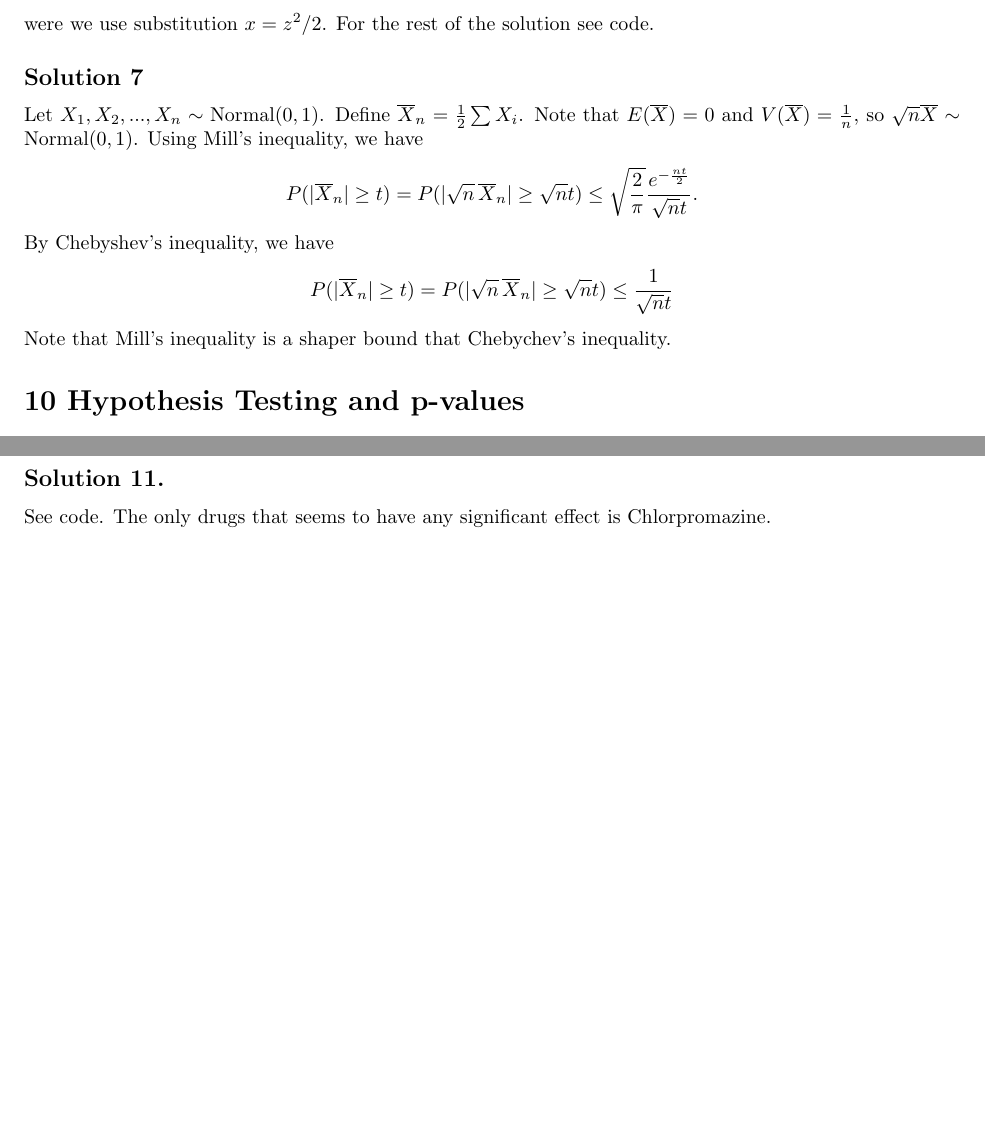
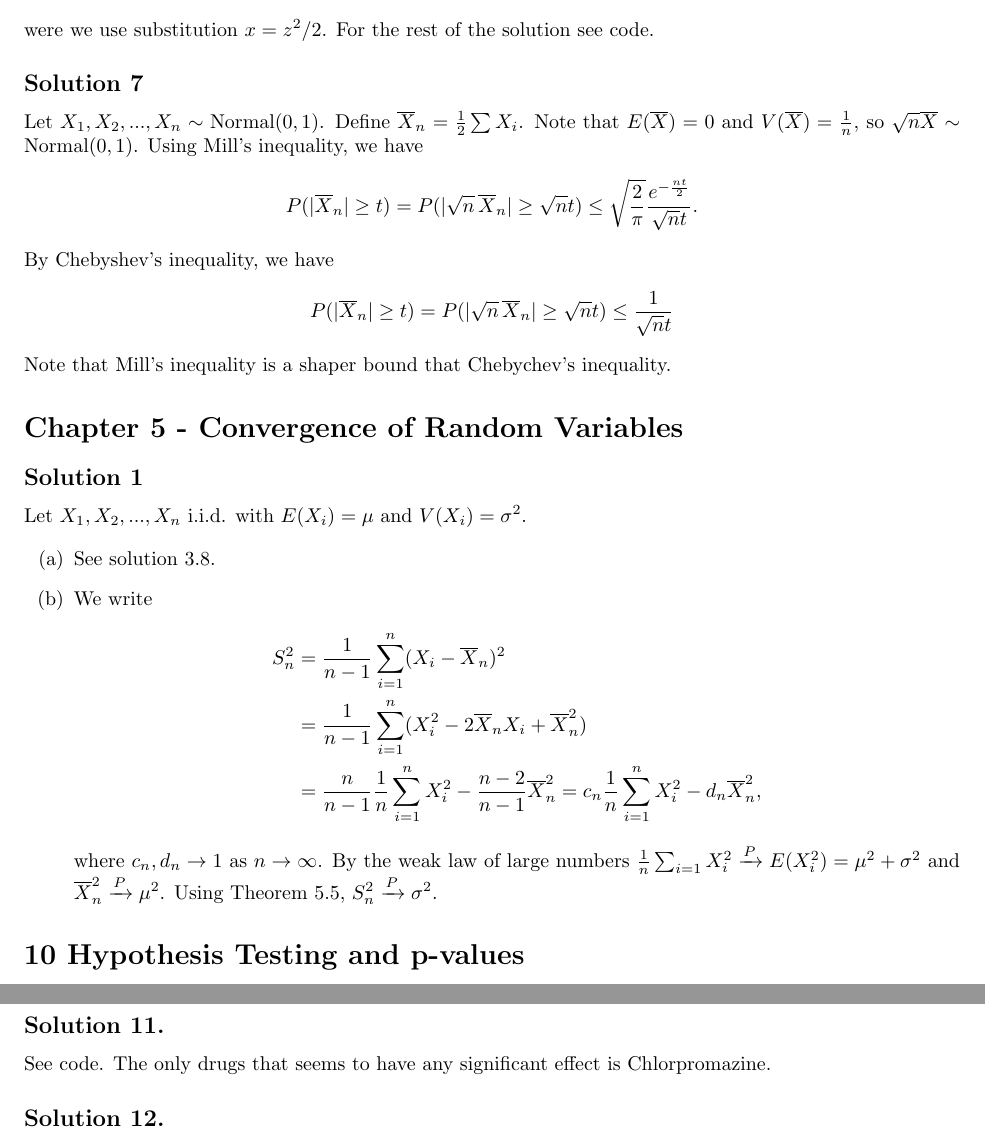
Before and after one commit to noudald/all-of-statistics, a LaTeX document (main.tex, which reads ch5.tex): two parts of pages 13 and 14 of 15 before the commit and two parts of pages 13 and 15 of 16 after it, joined at a grey line, cut so that both start at the same text, the shorter picture padded with empty space. Compiled offline with pdfLaTeX.

Commit message:
Solution 5.1

```diff
--- /dev/null
+++ b/ch5.tex
@@ -0,0 +1,21 @@
+\section*{Chapter 5 - Convergence of Random Variables}
+
+\subsection*{Solution 1}
+
+Let $X_1, X_2, ..., X_n$ i.i.d. with $E(X_i) = \mu$ and $V(X_i) = \sigma^2$.
+
+\begin{itemize}
+    \item[(a)] See solution 3.8.
+    \item[(b)] We write
+        \begin{equation*}
+            \begin{split}
+                S_n^2 &= \frac{1}{n - 1} \sum_{i = 1}^n (X_i - \overline{X}_n)^2 \\
+                    &= \frac{1}{n - 1} \sum_{i = 1}^n (X_i^2 - 2 \overline{X}_n X_i + \overline{X}_n^2) \\
+                    &= \frac{n}{n - 1} \frac{1}{n} \sum_{i = 1}^n X_i^2 - \frac{n - 2}{n - 1} \overline{X}_n^2
+                    = c_n \frac{1}{n} \sum_{i = 1}^n X_i^2 - d_n \overline{X}_n^2,
+            \end{split}
+        \end{equation*}
+        where $c_n, d_n \to 1$ as $n \to \infty$.
+        By the weak law of large numbers $\frac{1}{n} \sum_{i = 1} X_i^2 \xrightarrow{P} E(X_i^2) = \mu^2 + \sigma^2$ and $\overline{X}_n^2 \xrightarrow{P} \mu^2$.
+        Using Theorem 5.5, $S_n^2 \xrightarrow{P} \sigma^2$.
+\end{itemize}
```
Also changed, not shown: main.tex (+1 -0 lines).
